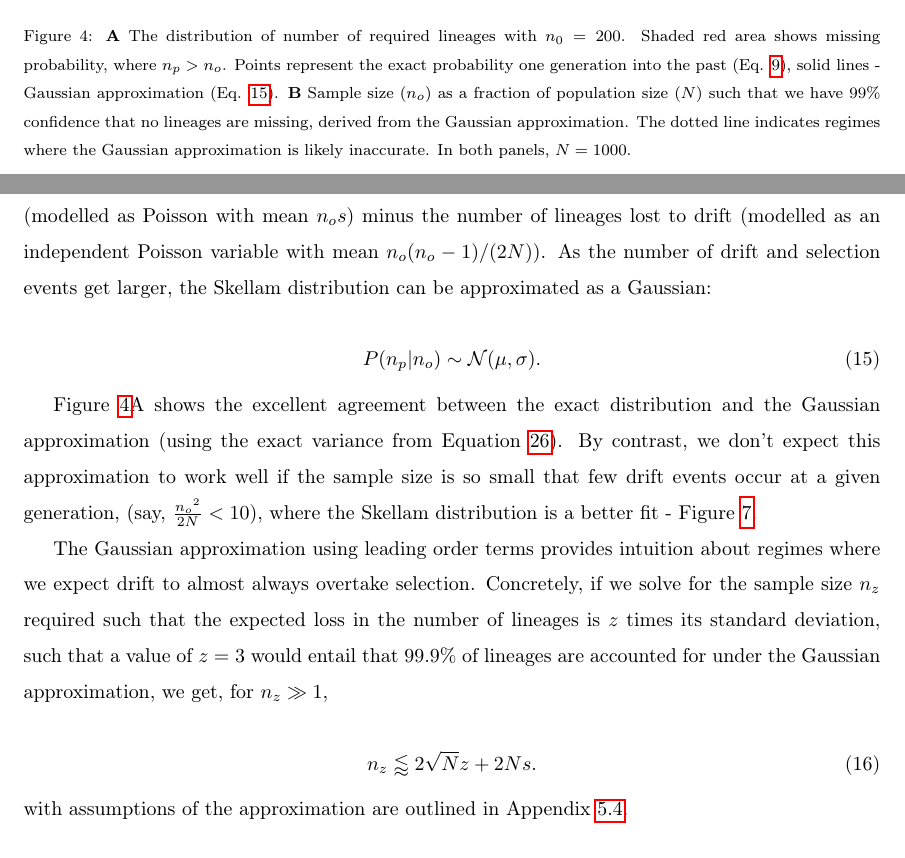
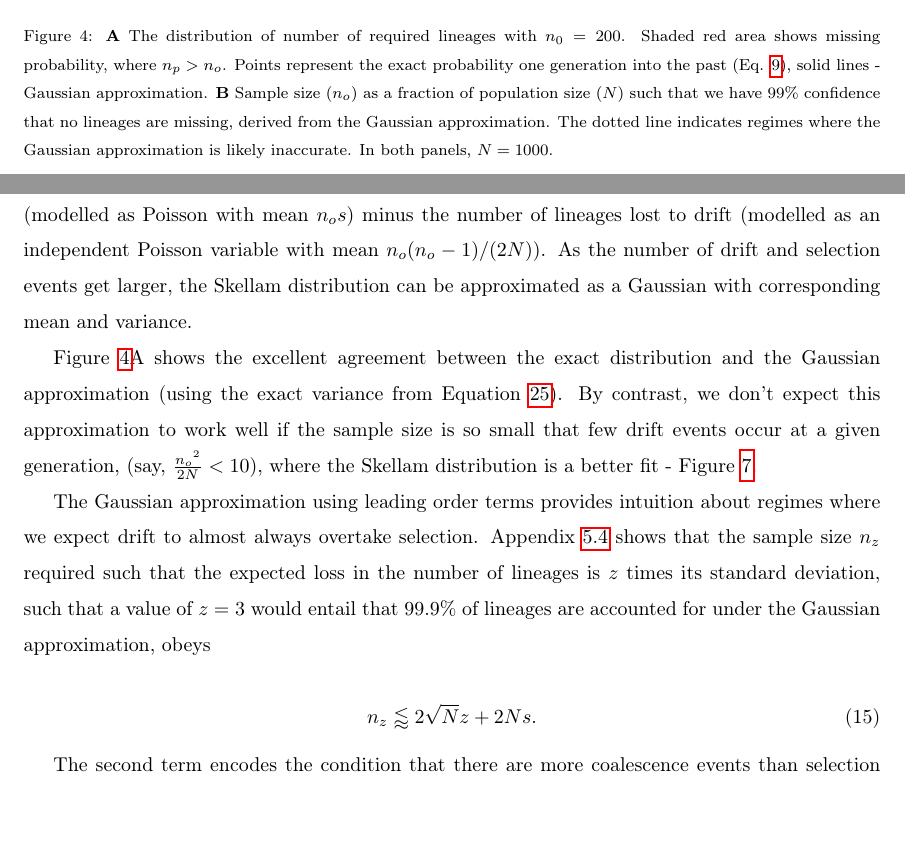
Before and after one commit to ivan-krukov/taming-strong-selection, a LaTeX paper (taming-strong-selection.tex): two parts of pages 12 and 13 of 26, joined at a grey line, cut so that both start at the same text, the shorter picture padded with empty space. Compiled offline with pdfLaTeX.

Commit message:
tiny cleanup

```diff
--- a/taming-strong-selection.tex
+++ b/taming-strong-selection.tex
@@ -492,8 +492,8 @@ there is a decrease in required lineages due to coalescent events.
   \includegraphics[width=\textwidth]{fig/combined.pdf}
   \caption{\textbf{A} The distribution of number of required lineages with $n_0=200$. Shaded
     red area shows missing probability, where $n_p > n_o$. Points represent the exact probability one
-    generation into the past (Eq. \ref{eq_lineages_in_past}), solid lines - Gaussian approximation
-    (Eq. \ref{eq_gaussian}). \textbf{B} Sample size ($n_o$) as a fraction of population size ($N$)
+    generation into the past (Eq. \ref{eq_lineages_in_past}), solid lines - Gaussian approximation.
+     \textbf{B} Sample size ($n_o$) as a fraction of population size ($N$)
     such that we have $99\%$ confidence that no lineages are missing, derived from the Gaussian
     approximation. The dotted line indicates regimes where the Gaussian approximation is likely inaccurate.
      In both panels, $N=1000$.}
@@ -595,12 +595,12 @@ Thus the mean and variance to leading order are those of the Skellam distributio
 through selection (modelled as Poisson with mean  $ n_o s$) minus the number of lineages lost to
 drift (modelled as an independent Poisson variable with mean  $ n_o (n_o-1)/(2 N)$).
 As the number of drift and selection events get larger, the Skellam distribution can be approximated as a
-Gaussian:
+Gaussian with corresponding mean and variance.
 
-\begin{equation}
-  P(n_p|n_o) \sim \mathcal{N}(\mu, \sigma).
-  \label{eq_gaussian}
-\end{equation}
+%\begin{equation}
+ % P(n_p|n_o) \sim \mathcal{N}(\mu, \sigma).
+%  \label{eq_gaussian}
+%\end{equation}
 
 Figure \ref{fig_combined}A shows the excellent agreement between the exact distribution and the
 Gaussian approximation (using the exact variance from Equation \ref{eq_exact_var}). By contrast,
@@ -609,16 +609,16 @@ events occur at a given generation, (say, $\frac{{n_o}^2}{2N} < 10$), where the
 distribution is a better fit - Figure \ref{fig_apx_skellam}.
 
 The Gaussian approximation using leading order terms provides intuition about regimes where we
-expect drift to almost always overtake selection.  Concretely, if we solve for the sample size
+expect drift to almost always overtake selection.  Appendix \ref{subsec_apx_gauss} shows that the sample size
 $n_z$ required such that the expected loss in the number of lineages is $z$ times its standard deviation,
 such that a value of $z=3$ would entail that $99.9\%$ of lineages are accounted for under the Gaussian approximation,
-we get, for $n_z\gg 1$,
+obeys
 
 \begin{equation}
   n_z \lessapprox 2 \sqrt{N} z + 2N s.
 \label{eq_nz}
 \end{equation}
-with assumptions of the approximation are outlined in Appendix \ref{subsec_apx_gauss}.
+
 
 The second term
 encodes the condition that there are more coalescence events than selection events, on average. The
```
Also changed, not shown: taming-strong-selection.tex (2 more changed lines).
